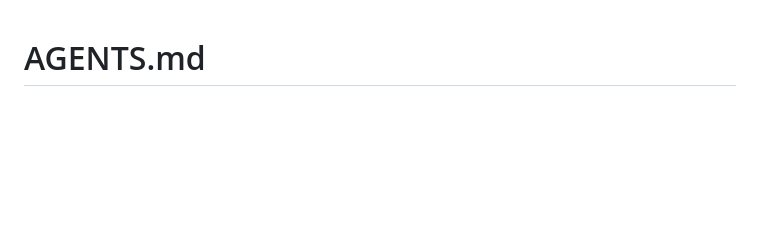
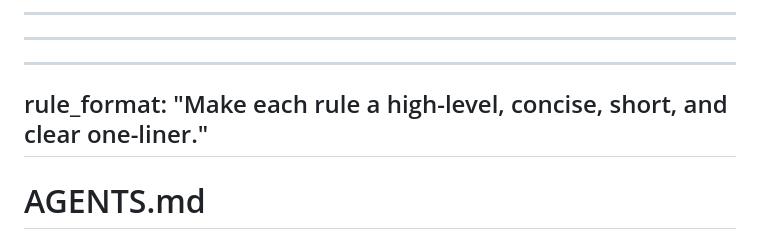
Before and after one commit to ShipFail/fire-gen, a Markdown page: AGENTS.md, the part around the change. GitHub-like rendering; blank space fills up the shorter version.

Commit message:
docs: move meta-rule to YAML front matter in AGENTS.md
Use minimal single-field design for metadata about rule writing format.
Standard markdown practice - separates meta-instructions from content.

```diff
--- a/AGENTS.md
+++ b/AGENTS.md
@@ -1,3 +1,11 @@
+---
+
+---
+
+---
+rule_format: "Make each rule a high-level, concise, short, and clear one-liner."
+---
+
 # AGENTS.md
 
 ## Files Usage
```
